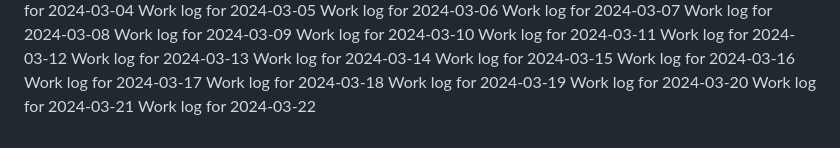
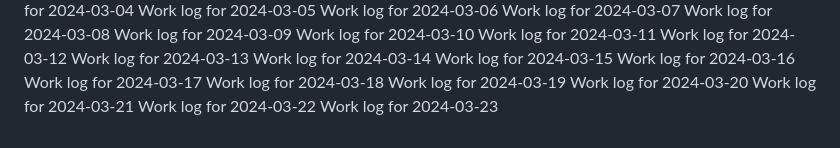
Before and after one commit to aremuumera/IP-Address-tracker, a Markdown page: work_log.md, the part around the change. Drawn GitHub-style.

Commit message:
Backdated commit for 2024-03-23

```diff
--- a/work_log.md
+++ b/work_log.md
@@ -2659,3 +2659,4 @@ Work log for 2024-03-19
 Work log for 2024-03-20
 Work log for 2024-03-21
 Work log for 2024-03-22
+Work log for 2024-03-23
```
